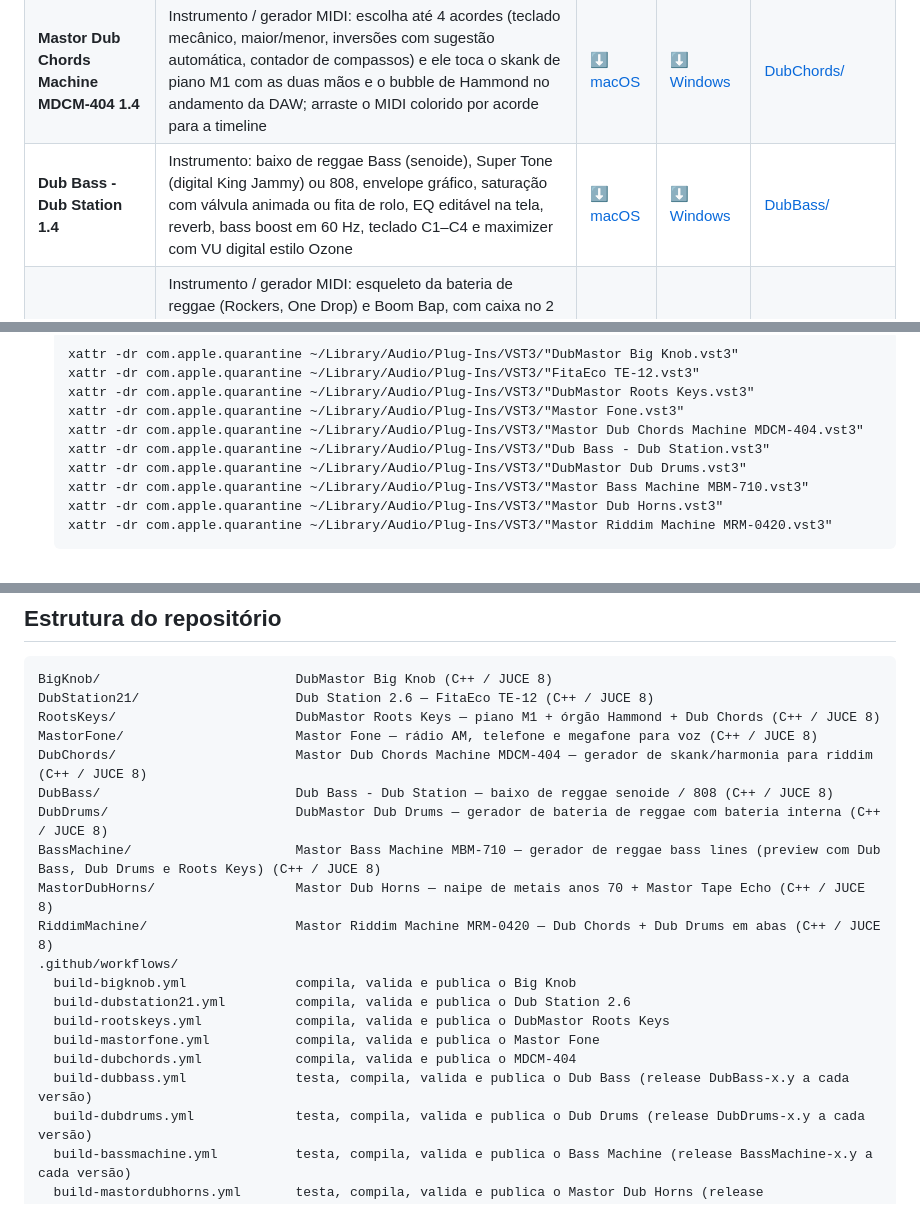
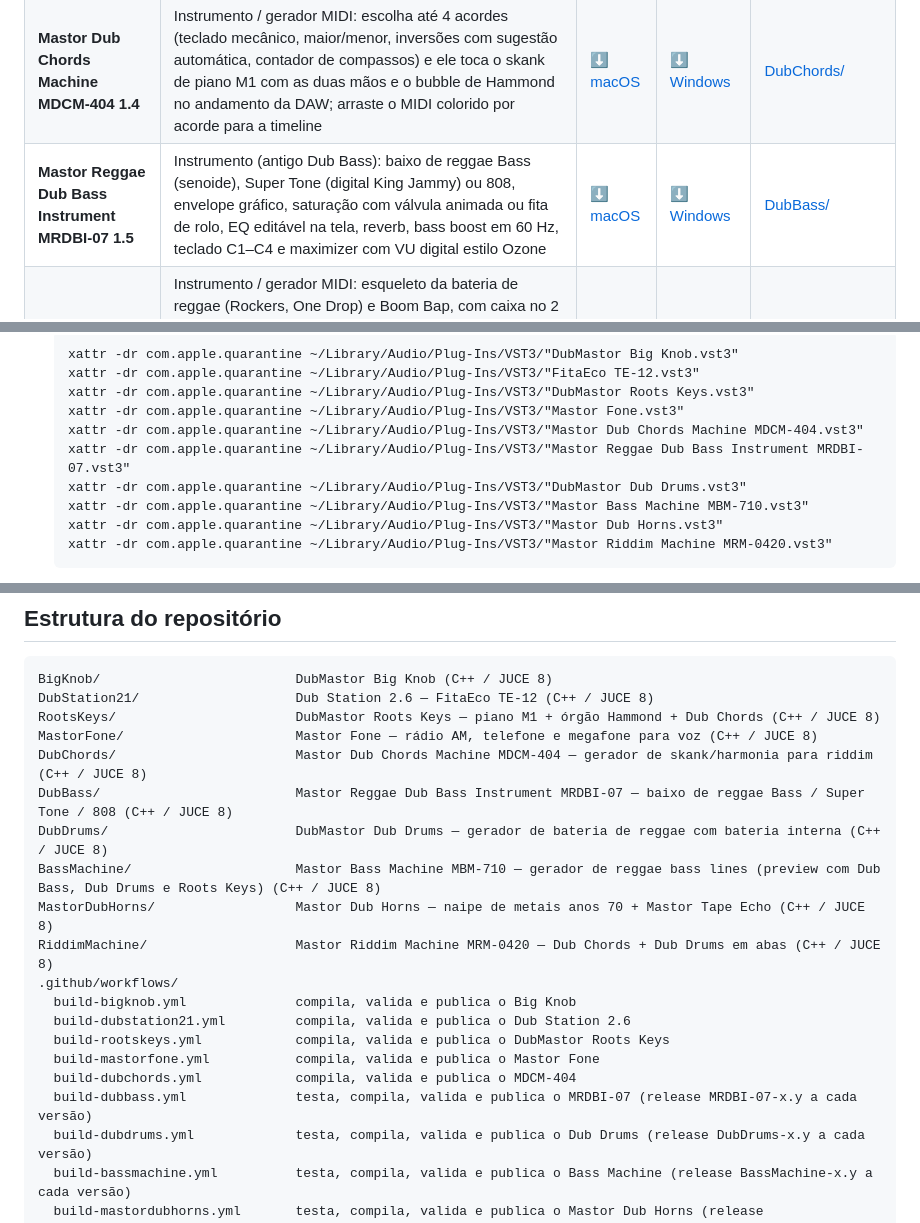
Before and after one commit to dubmastor/DubMastor-DubStation-, a Markdown page: README.md, 3 parts joined by grey strips. GitHub-like rendering.

```diff
--- a/README.md
+++ b/README.md
@@ -20,7 +20,7 @@ bubble, já alinhados, de 4 a 64 compassos) para a timeline. Um projeto começa
 | **DubMastor Big Knob 3.2** | Estação de dub: filtro big knob estilo King Tubby (com bypass), eco de fita com cabeçotes, presets de EQ e liga/desliga, sirene de dub, VUs e maximizer | [⬇️ macOS](https://github.com/dubmastor/DubMastor-DubStation-/releases/latest/download/DubMastorBigKnob-macOS.zip) | [⬇️ Windows](https://github.com/dubmastor/DubMastor-DubStation-/releases/latest/download/DubMastorBigKnob-Windows.zip) | [BigKnob/](BigKnob/) |
 | **DubMastor Roots Keys 2.3** | Instrumento: piano estilo Korg M1 e órgão estilo Hammond com Leslie, eco de fita FitaEco, flanger dub, maximizer, VUs e teclado que acende com o MIDI; aba **Dub Chords** com acordes de duas mãos (6 notas) para montar o riddim e arrastar o MIDI para a DAW; visual de teclado anos 80 no piano e de madeira e marfim no órgão | [⬇️ macOS](https://github.com/dubmastor/DubMastor-DubStation-/releases/download/RootsKeys-2.3/DubMastorRootsKeys-macOS.zip) | [⬇️ Windows](https://github.com/dubmastor/DubMastor-DubStation-/releases/download/RootsKeys-2.3/DubMastorRootsKeys-Windows.zip) | [RootsKeys/](RootsKeys/) |
 | **Mastor Dub Chords Machine MDCM-404 1.4** | Instrumento / gerador MIDI: escolha até 4 acordes (teclado mecânico, maior/menor, inversões com sugestão automática, contador de compassos) e ele toca o skank de piano M1 com as duas mãos e o bubble de Hammond no andamento da DAW; arraste o MIDI colorido por acorde para a timeline | [⬇️ macOS](https://github.com/dubmastor/DubMastor-DubStation-/releases/download/MDCM-404-1.4/MastorDubChordsMachine-macOS.zip) | [⬇️ Windows](https://github.com/dubmastor/DubMastor-DubStation-/releases/download/MDCM-404-1.4/MastorDubChordsMachine-Windows.zip) | [DubChords/](DubChords/) |
-| **Dub Bass - Dub Station 1.4** | Instrumento: baixo de reggae Bass (senoide), Super Tone (digital King Jammy) ou 808, envelope gráfico, saturação com válvula animada ou fita de rolo, EQ editável na tela, reverb, bass boost em 60 Hz, teclado C1–C4 e maximizer com VU digital estilo Ozone | [⬇️ macOS](https://github.com/dubmastor/DubMastor-DubStation-/releases/download/DubBass-1.4/DubBass-macOS.zip) | [⬇️ Windows](https://github.com/dubmastor/DubMastor-DubStation-/releases/download/DubBass-1.4/DubBass-Windows.zip) | [DubBass/](DubBass/) |
+| **Mastor Reggae Dub Bass Instrument MRDBI-07 1.5** | Instrumento (antigo Dub Bass): baixo de reggae Bass (senoide), Super Tone (digital King Jammy) ou 808, envelope gráfico, saturação com válvula animada ou fita de rolo, EQ editável na tela, reverb, bass boost em 60 Hz, teclado C1–C4 e maximizer com VU digital estilo Ozone | [⬇️ macOS](https://github.com/dubmastor/DubMastor-DubStation-/releases/download/MRDBI-07-1.5/MastorReggaeDubBassInstrument-macOS.zip) | [⬇️ Windows](https://github.com/dubmastor/DubMastor-DubStation-/releases/download/MRDBI-07-1.5/MastorReggaeDubBassInstrument-Windows.zip) | [DubBass/](DubBass/) |
 | **DubMastor Dub Drums 1.1** | Instrumento / gerador MIDI: esqueleto da bateria de reggae (Rockers, One Drop) e Boom Bap, com caixa no 2 e no 4 e bumbo/caixa editáveis por colcheia, com chave de baterista (Style Scott, Santa Davis, Carlton Barrett) com a assinatura de hi-hat e as viradas de cada um, caixa/aro, virada de intro, kit anos 70 ou digital (King Jammy / Sleng Teng), MIDI colorido por compasso e mapa de notas | [⬇️ macOS](https://github.com/dubmastor/DubMastor-DubStation-/releases/download/DubDrums-1.1/DubMastorDubDrums-macOS.zip) | [⬇️ Windows](https://github.com/dubmastor/DubMastor-DubStation-/releases/download/DubDrums-1.1/DubMastorDubDrums-Windows.zip) | [DubDrums/](DubDrums/) |
 | **Mastor Bass Machine MBM-710 2.3** | Instrumento / gerador de reggae bass lines em MIDI: botoeira com 7 baixistas (Family Man, Flabba, Derrick Barnett, Robbie, Leroy Sibbles, Fully Fullwood, Jammys/Sleng Teng) sobre até 4 acordes; preview com os timbres do Dub Bass (Roots Sine e Super Tone), bateria de acompanhamento (Roots, One Drop, Digital, Dancehall) e teclado do Roots Keys; arraste o MIDI para a timeline | [⬇️ macOS](https://github.com/dubmastor/DubMastor-DubStation-/releases/download/BassMachine-2.3/MastorBassMachine-macOS.zip) | [⬇️ Windows](https://github.com/dubmastor/DubMastor-DubStation-/releases/download/BassMachine-2.3/MastorBassMachine-Windows.zip) | [BassMachine/](BassMachine/) |
 | **Mastor Dub Horns 1.1** | Instrumento: naipe de metais anos 70 (trompete, flugel, saxes e trombone) com harmonia no tom, timbres de estúdio jamaicano, Mastor Tape Echo, EQ gráfico de 10 bandas com Filtro Tubby e frases MIDI (ataques estilo Dean Fraser e introduções) com notas escolhidas por você | [⬇️ macOS](https://github.com/dubmastor/DubMastor-DubStation-/releases/download/MastorDubHorns-1.1/MastorDubHorns-macOS.zip) | [⬇️ Windows](https://github.com/dubmastor/DubMastor-DubStation-/releases/download/MastorDubHorns-1.1/MastorDubHorns-Windows.zip) | [MastorDubHorns/](MastorDubHorns/) |
@@ -42,7 +42,7 @@ Todos os downloads ficam na página de **[Releases](https://github.com/dubmastor
    xattr -dr com.apple.quarantine ~/Library/Audio/Plug-Ins/VST3/"DubMastor Roots Keys.vst3"
    xattr -dr com.apple.quarantine ~/Library/Audio/Plug-Ins/VST3/"Mastor Fone.vst3"
    xattr -dr com.apple.quarantine ~/Library/Audio/Plug-Ins/VST3/"Mastor Dub Chords Machine MDCM-404.vst3"
-   xattr -dr com.apple.quarantine ~/Library/Audio/Plug-Ins/VST3/"Dub Bass - Dub Station.vst3"
+   xattr -dr com.apple.quarantine ~/Library/Audio/Plug-Ins/VST3/"Mastor Reggae Dub Bass Instrument MRDBI-07.vst3"
    xattr -dr com.apple.quarantine ~/Library/Audio/Plug-Ins/VST3/"DubMastor Dub Drums.vst3"
    xattr -dr com.apple.quarantine ~/Library/Audio/Plug-Ins/VST3/"Mastor Bass Machine MBM-710.vst3"
    xattr -dr com.apple.quarantine ~/Library/Audio/Plug-Ins/VST3/"Mastor Dub Horns.vst3"
@@ -67,7 +67,7 @@ DubStation21/                    Dub Station 2.6 — FitaEco TE-12 (C++ / JUCE 8
 RootsKeys/                       DubMastor Roots Keys — piano M1 + órgão Hammond + Dub Chords (C++ / JUCE 8)
 MastorFone/                      Mastor Fone — rádio AM, telefone e megafone para voz (C++ / JUCE 8)
 DubChords/                       Mastor Dub Chords Machine MDCM-404 — gerador de skank/harmonia para riddim (C++ / JUCE 8)
-DubBass/                         Dub Bass - Dub Station — baixo de reggae senoide / 808 (C++ / JUCE 8)
+DubBass/                         Mastor Reggae Dub Bass Instrument MRDBI-07 — baixo de reggae Bass / Super Tone / 808 (C++ / JUCE 8)
 DubDrums/                        DubMastor Dub Drums — gerador de bateria de reggae com bateria interna (C++ / JUCE 8)
 BassMachine/                     Mastor Bass Machine MBM-710 — gerador de reggae bass lines (preview com Dub Bass, Dub Drums e Roots Keys) (C++ / JUCE 8)
 MastorDubHorns/                  Mastor Dub Horns — naipe de metais anos 70 + Mastor Tape Echo (C++ / JUCE 8)
@@ -78,7 +78,7 @@ RiddimMachine/                   Mastor Riddim Machine MRM-0420 — Dub Chords +
   build-rootskeys.yml            compila, valida e publica o DubMastor Roots Keys
   build-mastorfone.yml           compila, valida e publica o Mastor Fone
   build-dubchords.yml            compila, valida e publica o MDCM-404
-  build-dubbass.yml              testa, compila, valida e publica o Dub Bass (release DubBass-x.y a cada versão)
+  build-dubbass.yml              testa, compila, valida e publica o MRDBI-07 (release MRDBI-07-x.y a cada versão)
   build-dubdrums.yml             testa, compila, valida e publica o Dub Drums (release DubDrums-x.y a cada versão)
   build-bassmachine.yml          testa, compila, valida e publica o Bass Machine (release BassMachine-x.y a cada versão)
   build-mastordubhorns.yml       testa, compila, valida e publica o Mastor Dub Horns (release MastorDubHorns-x.y a cada versão)
```
Also changed, not shown: DubBass/README.md (+6 -4 lines), DubBass/RELEASE_NOTES.md (+8 -4 lines), site/img/dubbass.jpg, 5 other files.
